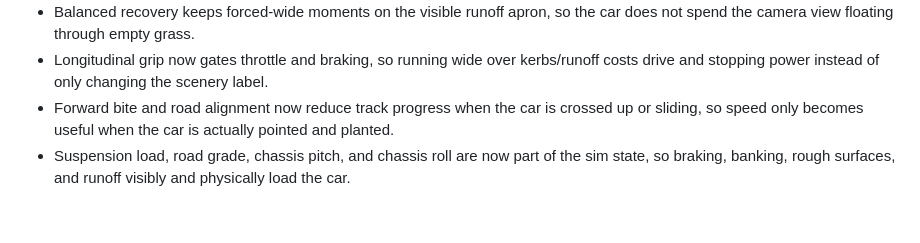
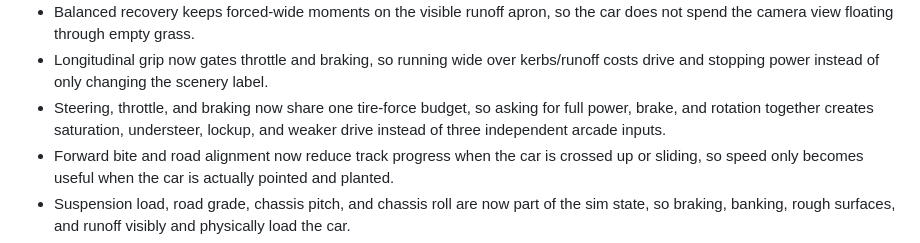
Before and after one commit to Aarekaz/f1-game, a Markdown page: README.md, the part around the change. GitHub-like rendering; blank space fills up the shorter version.

Commit message:
docs: note shared tire budget

```diff
--- a/README.md
+++ b/README.md
@@ -59,6 +59,7 @@ This is not trying to be a licensed Formula 1 sim. The goal is a web game that f
 - Track-edge load now turns asphalt-to-kerb/runoff crossings into suspension, rumble, and contact-patch events instead of simple surface-label swaps.
 - Balanced recovery keeps forced-wide moments on the visible runoff apron, so the car does not spend the camera view floating through empty grass.
 - Longitudinal grip now gates throttle and braking, so running wide over kerbs/runoff costs drive and stopping power instead of only changing the scenery label.
+- Steering, throttle, and braking now share one tire-force budget, so asking for full power, brake, and rotation together creates saturation, understeer, lockup, and weaker drive instead of three independent arcade inputs.
 - Forward bite and road alignment now reduce track progress when the car is crossed up or sliding, so speed only becomes useful when the car is actually pointed and planted.
 - Suspension load, road grade, chassis pitch, and chassis roll are now part of the sim state, so braking, banking, rough surfaces, and runoff visibly and physically load the car.
 - Car and rival ride height now follows the lateral surface, so banking and runoff edges move the chassis instead of rendering every vehicle at the centerline elevation.
```
